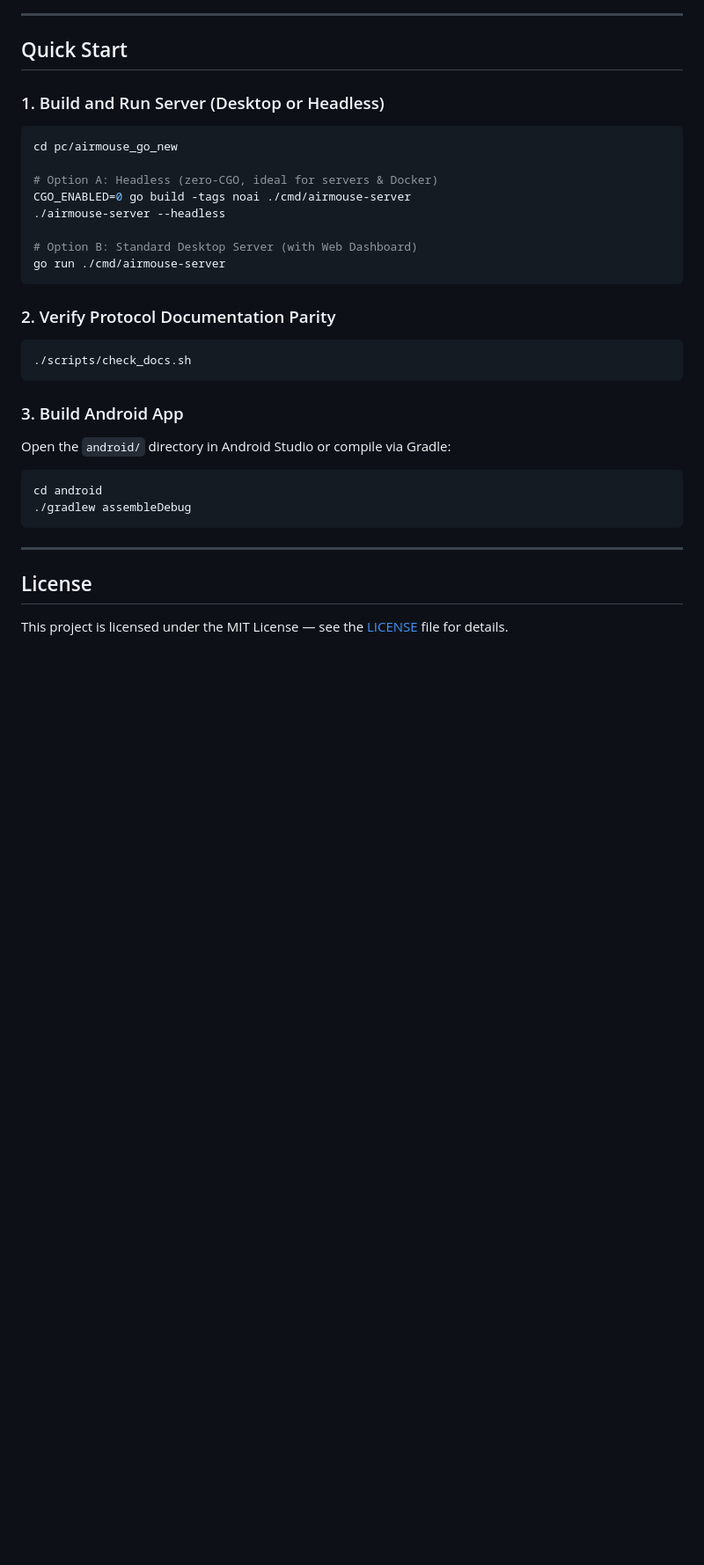
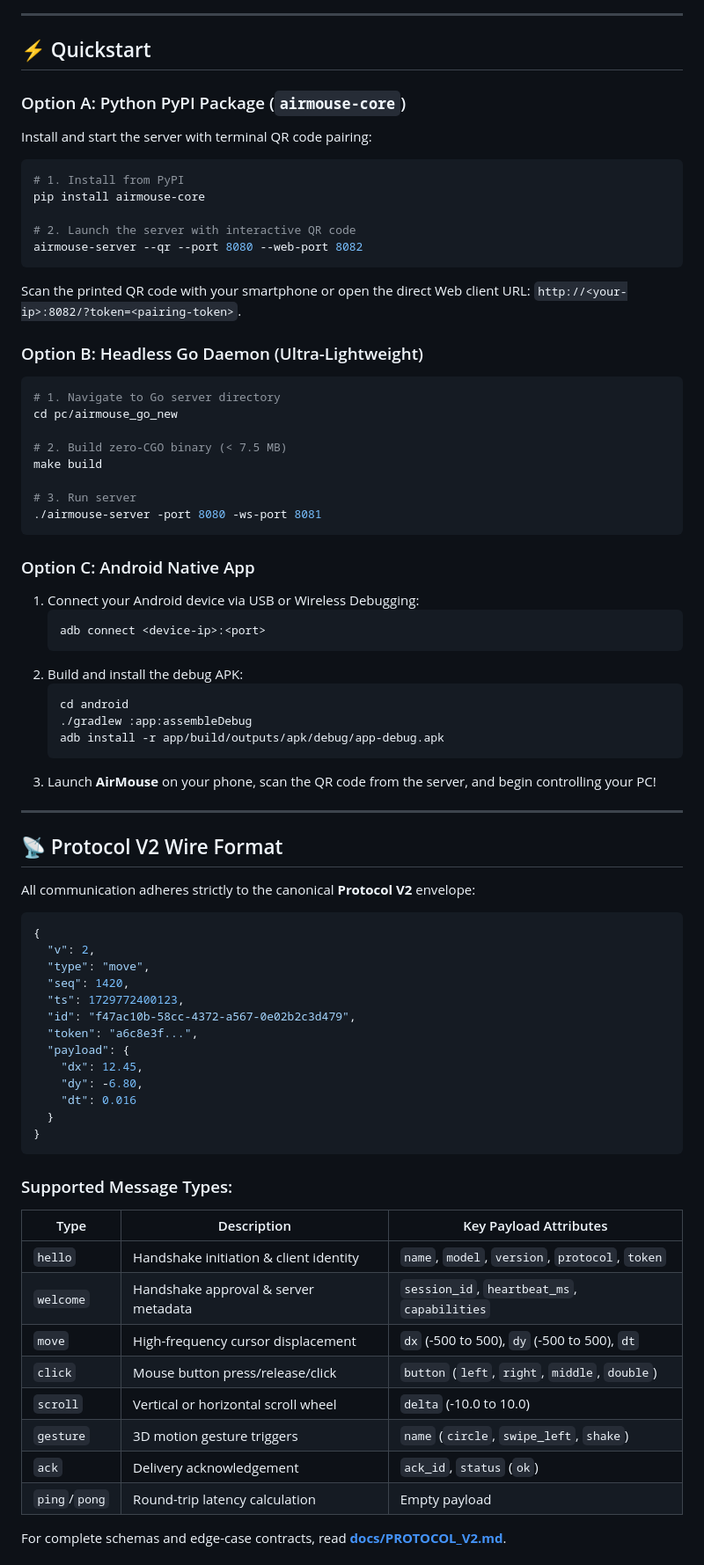
Before and after one commit to tahamajs/AirMouse, a Markdown page: README.md, the part around one of its changes. Shown at 88% size. Rendered like a GitHub page; blank space fills up the shorter version.

Commit message:
docs(release): revamp master README with architecture diagrams and add v2.1.0 release notes

````diff
--- a/README.md
+++ b/README.md
@@ -67,37 +89,82 @@ AirMouse/
 
 ---
 
-## Quick Start
+## ⚡ Quickstart
 
-### 1. Build and Run Server (Desktop or Headless)
+### Option A: Python PyPI Package (`airmouse-core`)
+
+Install and start the server with terminal QR code pairing:
 
 ```bash
+# 1. Install from PyPI
+pip install airmouse-core
+
+# 2. Launch the server with interactive QR code
+airmouse-server --qr --port 8080 --web-port 8082
+```
+
+Scan the printed QR code with your smartphone or open the direct Web client URL: `http://<your-ip>:8082/?token=<pairing-token>`.
+
+### Option B: Headless Go Daemon (Ultra-Lightweight)
+
+```bash
+# 1. Navigate to Go server directory
 cd pc/airmouse_go_new
 
-# Option A: Headless (zero-CGO, ideal for servers & Docker)
-CGO_ENABLED=0 go build -tags noai ./cmd/airmouse-server
-./airmouse-server --headless
+# 2. Build zero-CGO binary (< 7.5 MB)
+make build
 
-# Option B: Standard Desktop Server (with Web Dashboard)
-go run ./cmd/airmouse-server
+# 3. Run server
+./airmouse-server -port 8080 -ws-port 8081
 ```
 
-### 2. Verify Protocol Documentation Parity
+### Option C: Android Native App
 
-```bash
-./scripts/check_docs.sh
-```
-
-### 3. Build Android App
-
-Open the `android/` directory in Android Studio or compile via Gradle:
-```bash
-cd android
-./gradlew assembleDebug
-```
+1. Connect your Android device via USB or Wireless Debugging:
+   ```bash
+   adb connect <device-ip>:<port>
+   ```
+2. Build and install the debug APK:
+   ```bash
+   cd android
+   ./gradlew :app:assembleDebug
+   adb install -r app/build/outputs/apk/debug/app-debug.apk
+   ```
+3. Launch **AirMouse** on your phone, scan the QR code from the server, and begin controlling your PC!
 
 ---
 
-## License
+## 📡 Protocol V2 Wire Format
 
-This project is licensed under the MIT License — see the [LICENSE](LICENSE) file for details.
+All communication adheres strictly to the canonical **Protocol V2** envelope:
+
+```json
+{
+  "v": 2,
+  "type": "move",
+  "seq": 1420,
+  "ts": 1729772400123,
+  "id": "f47ac10b-58cc-4372-a567-0e02b2c3d479",
+  "token": "a6c8e3f...",
+  "payload": {
+    "dx": 12.45,
+    "dy": -6.80,
+    "dt": 0.016
+  }
+}
+```
+
+### Supported Message Types:
+| Type | Description | Key Payload Attributes |
+|------|-------------|------------------------|
+| `hello` | Handshake initiation & client identity | `name`, `model`, `version`, `protocol`, `token` |
+| `welcome` | Handshake approval & server metadata | `session_id`, `heartbeat_ms`, `capabilities` |
+| `move` | High-frequency cursor displacement | `dx` (-500 to 500), `dy` (-500 to 500), `dt` |
+| `click` | Mouse button press/release/click | `button` (`left`, `right`, `middle`, `double`) |
+| `scroll` | Vertical or horizontal scroll wheel | `delta` (-10.0 to 10.0) |
+| `gesture`| 3D motion gesture triggers | `name` (`circle`, `swipe_left`, `shake`) |
+| `ack` | Delivery acknowledgement | `ack_id`, `status` (`ok`) |
+| `ping`/`pong`| Round-trip latency calculation | Empty payload |
+
+For complete schemas and edge-case contracts, read [**docs/PROTOCOL_V2.md**](docs/PROTOCOL_V2.md).
+
````
Also changed, not shown: other parts of README.md (+119 -49 lines), RELEASE_NOTES.md (+45 -68 lines).
